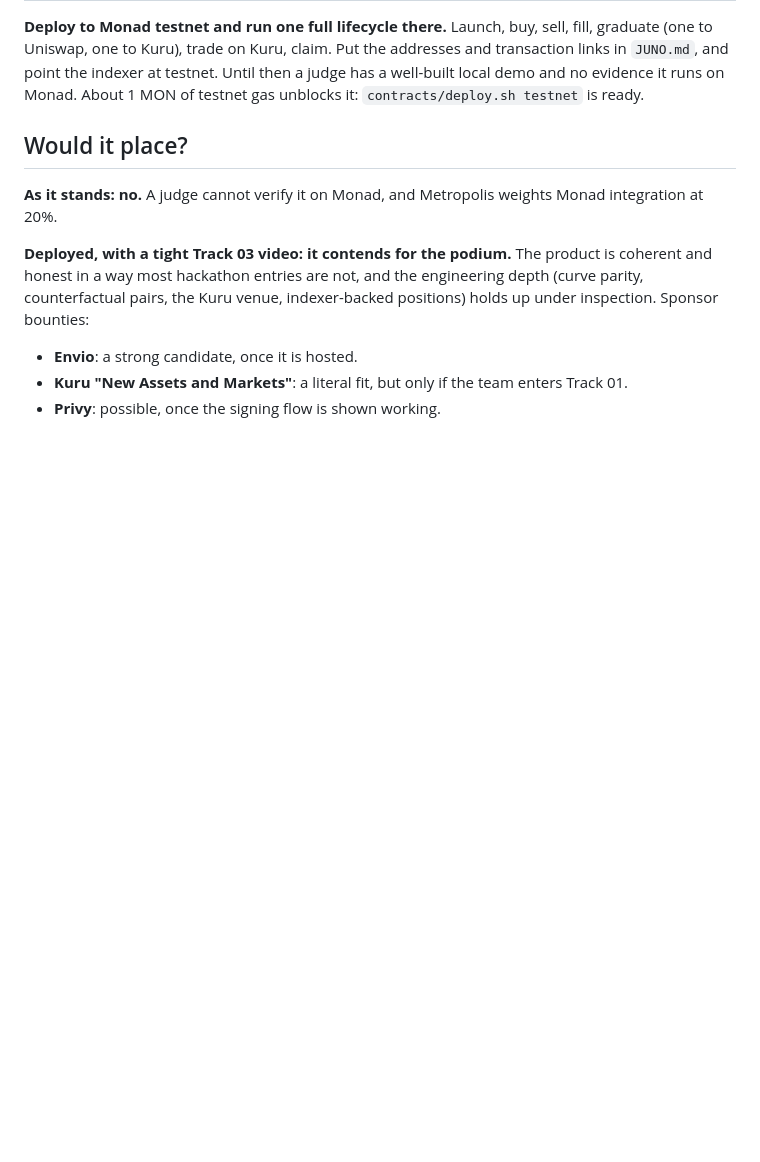
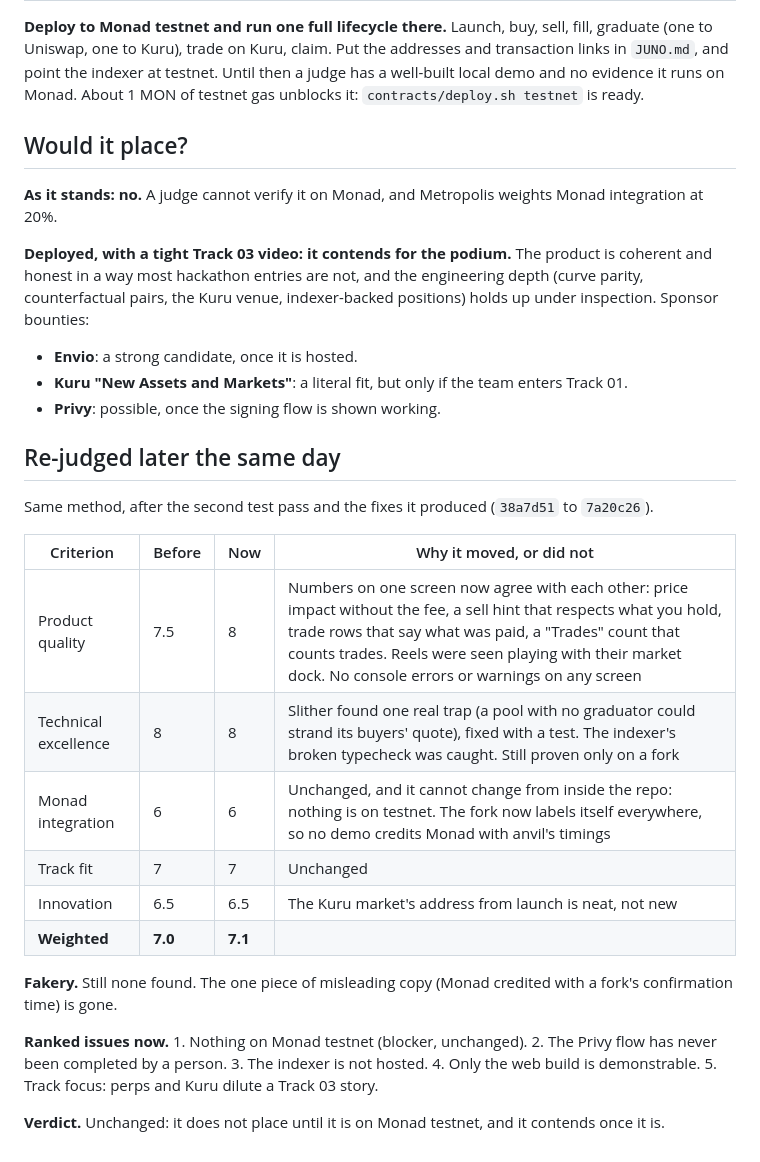
Before and after one commit to robinbanter/juno-monad, a Markdown page: docs/JUDGE.md, the part around the change. Drawn GitHub-style; blank space fills up the shorter version.

Commit message:
Judge's verdict, re-run after the fixes
Co-Authored-By: Claude Opus 5.5 <noreply@anthropic.com>

```diff
--- a/docs/JUDGE.md
+++ b/docs/JUDGE.md
@@ -88,3 +88,28 @@ indexer-backed positions) holds up under inspection. Sponsor bounties:
 - **Envio**: a strong candidate, once it is hosted.
 - **Kuru "New Assets and Markets"**: a literal fit, but only if the team enters Track 01.
 - **Privy**: possible, once the signing flow is shown working.
+
+## Re-judged later the same day
+
+Same method, after the second test pass and the fixes it produced
+(`38a7d51` to `7a20c26`).
+
+| Criterion | Before | Now | Why it moved, or did not |
+|---|---|---|---|
+| Product quality | 7.5 | 8 | Numbers on one screen now agree with each other: price impact without the fee, a sell hint that respects what you hold, trade rows that say what was paid, a "Trades" count that counts trades. Reels were seen playing with their market dock. No console errors or warnings on any screen |
+| Technical excellence | 8 | 8 | Slither found one real trap (a pool with no graduator could strand its buyers' quote), fixed with a test. The indexer's broken typecheck was caught. Still proven only on a fork |
+| Monad integration | 6 | 6 | Unchanged, and it cannot change from inside the repo: nothing is on testnet. The fork now labels itself everywhere, so no demo credits Monad with anvil's timings |
+| Track fit | 7 | 7 | Unchanged |
+| Innovation | 6.5 | 6.5 | The Kuru market's address from launch is neat, not new |
+| **Weighted** | **7.0** | **7.1** | |
+
+**Fakery.** Still none found. The one piece of misleading copy (Monad credited
+with a fork's confirmation time) is gone.
+
+**Ranked issues now.** 1. Nothing on Monad testnet (blocker, unchanged).
+2. The Privy flow has never been completed by a person. 3. The indexer is not
+hosted. 4. Only the web build is demonstrable. 5. Track focus: perps and Kuru
+dilute a Track 03 story.
+
+**Verdict.** Unchanged: it does not place until it is on Monad testnet, and it
+contends once it is.
```
